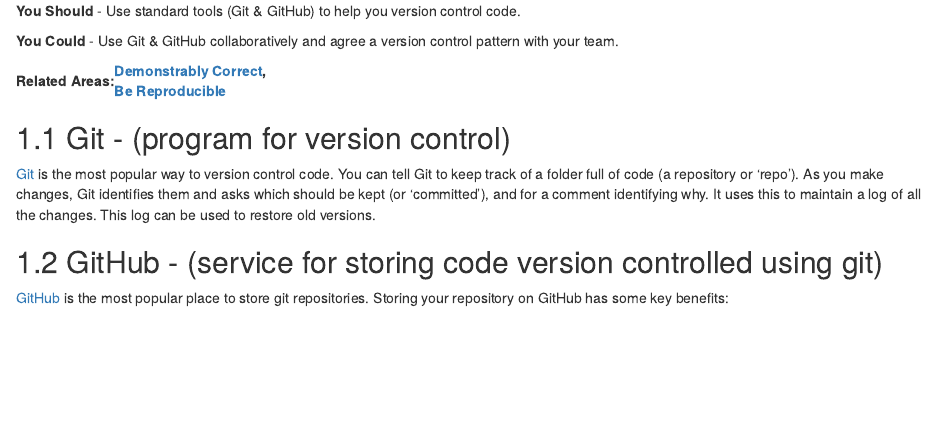
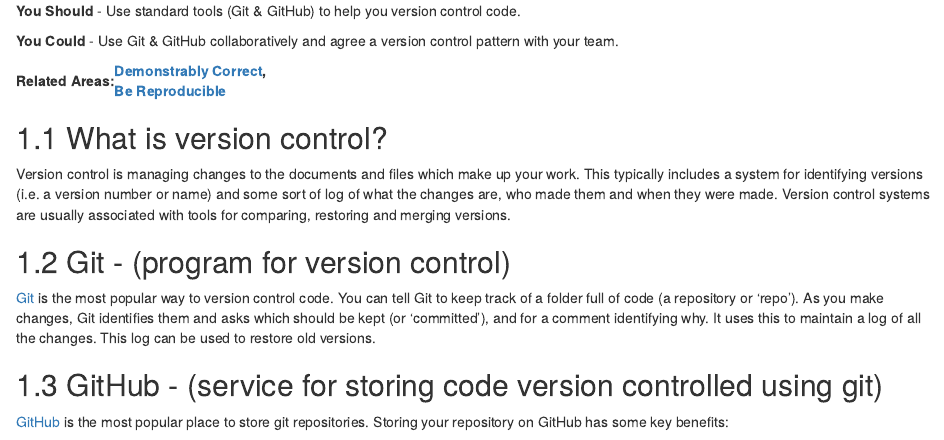
Before and after one commit to DataS-DHSC/coding_principles_book, an R Markdown document (01-version_control.Rmd): the page in a window 1100 px wide, from 190 px down. Rendered offline with R 4.5, knitr and Pandoc, with nearby package versions; drawn as R Markdown's standard HTML page in place of the format the file asks for.

Commit message:
added section on what version control is

```diff
--- a/01-version_control.Rmd
+++ b/01-version_control.Rmd
@@ -12,7 +12,13 @@
 |Related Areas: 	| [Demonstrably Correct](#demonstrably_correct), <br> [Be Reproducible](#reproducible) |
 |---------------	|------------------------------------------------------------|
 
-## Git - (program for version control)
+## What is version control? {#what_is_vc}
+Version control is managing changes to the documents and files which make up your work.
+This typically includes a system for identifying versions (i.e. a version number or name)
+and some sort of log of what the changes are, who made them and when they were made.
+Version control systems are usually associated with tools for comparing, restoring and merging versions.
+
+## Git - (program for version control) {#git}
 [Git](https://en.wikipedia.org/wiki/Git) is the most popular way to version control code. You can tell Git to keep track of a folder full of code (a repository or 'repo'). As you make changes, Git identifies them and asks which should be kept (or 'committed'), and for a comment identifying why. It uses this to maintain a log of all the changes. This log can be used to restore old versions.
 
 ## GitHub - (service for storing code version controlled using git)
```
